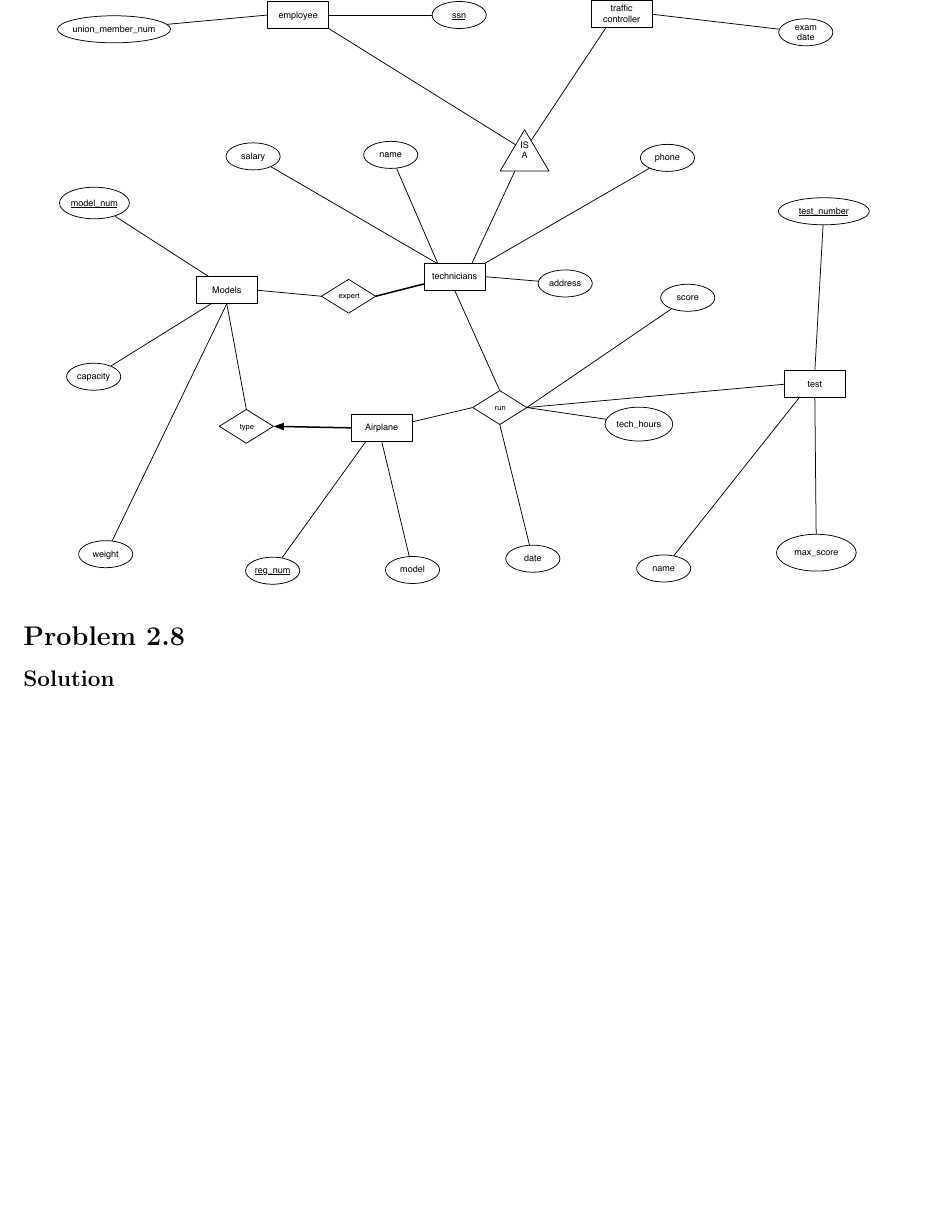
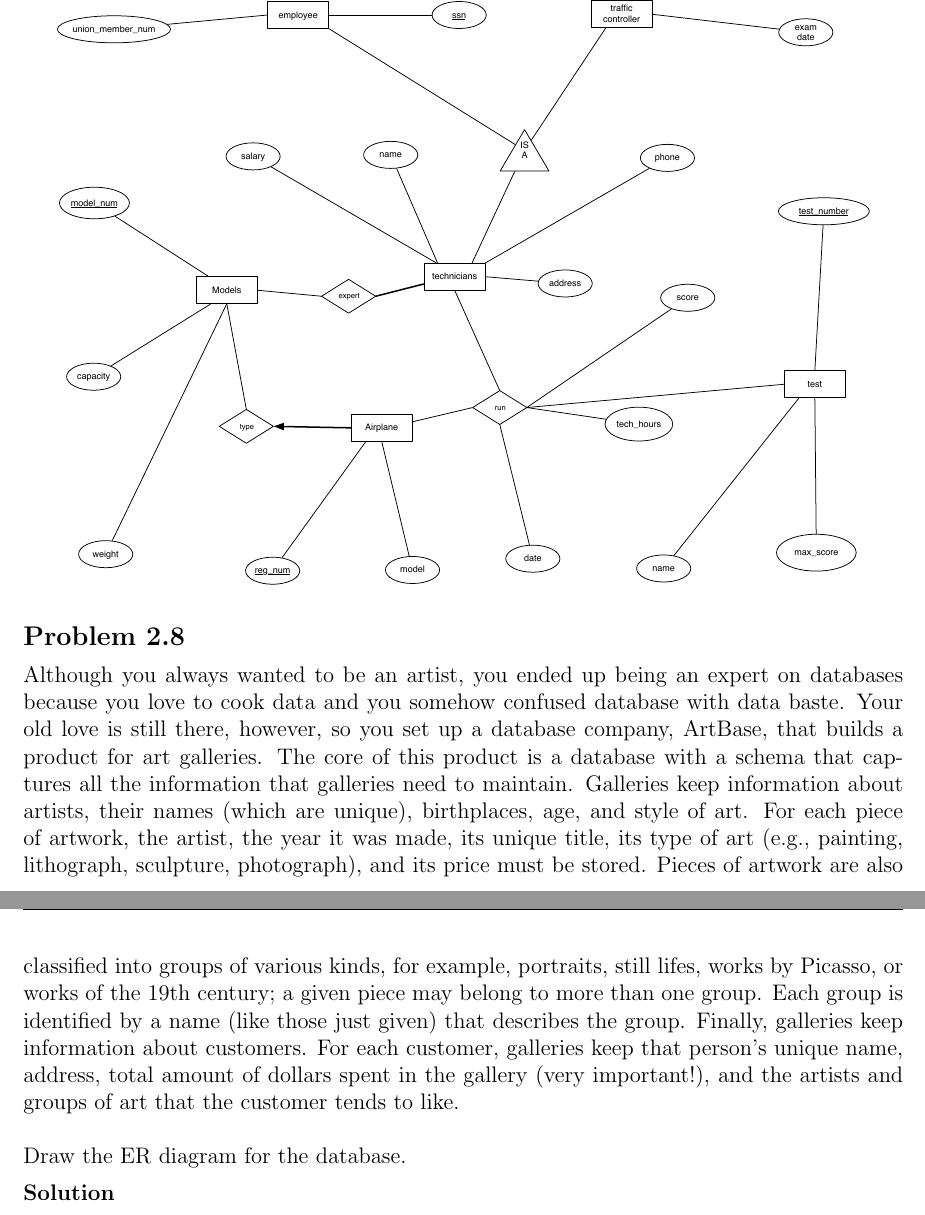
Before and after one commit to erichmenge/latex_for_homework, a LaTeX problem sheet (4707/homework_1/homework_1.tex): part of page 6 of 6 before the commit and two parts of pages 6 and 7 of 7 after it, the two joined at a grey line, cut so that both start at the same text, the shorter picture padded with empty space. Compiled offline with pdfLaTeX.

Commit message:
Add problem 2.8 to the mix.

```diff
--- a/4707/homework_1/homework_1.tex
+++ b/4707/homework_1/homework_1.tex
@@ -145,8 +145,25 @@
     \end{figure}
   \end{solution}
 \end{problem}
+
 \begin{problem}{2.8}
+
+  Although you always wanted to be an artist, you ended up being an expert on databases because you love to cook data
+  and you somehow confused database with data baste. Your old love is still there, however, so you set up a database
+  company, ArtBase, that builds a product for art galleries. The core of this product is a database with a schema that
+  captures all the information that galleries need to maintain. Galleries keep information about artists, their names
+  (which are unique), birthplaces, age, and style of art. For each piece of artwork, the artist, the year it was made,
+  its unique title, its type of art (e.g., painting, lithograph, sculpture, photograph), and its price must be stored.
+  Pieces of artwork are also classified into groups of various kinds, for example, portraits, still lifes, works by
+  Picasso, or works of the 19th century; a given piece may belong to more than one group. Each group is identified by a
+  name (like those just given) that describes the group. Finally, galleries keep information about customers. For each
+  customer, galleries keep that person's unique name, address, total amount of dollars spent in the gallery (very
+  important!), and the artists and groups of art that the customer tends to like. \\
+
+  \noindent Draw the ER diagram for the database.
+
   \begin{solution}
+
   \end{solution}
 \end{problem}
 
```
